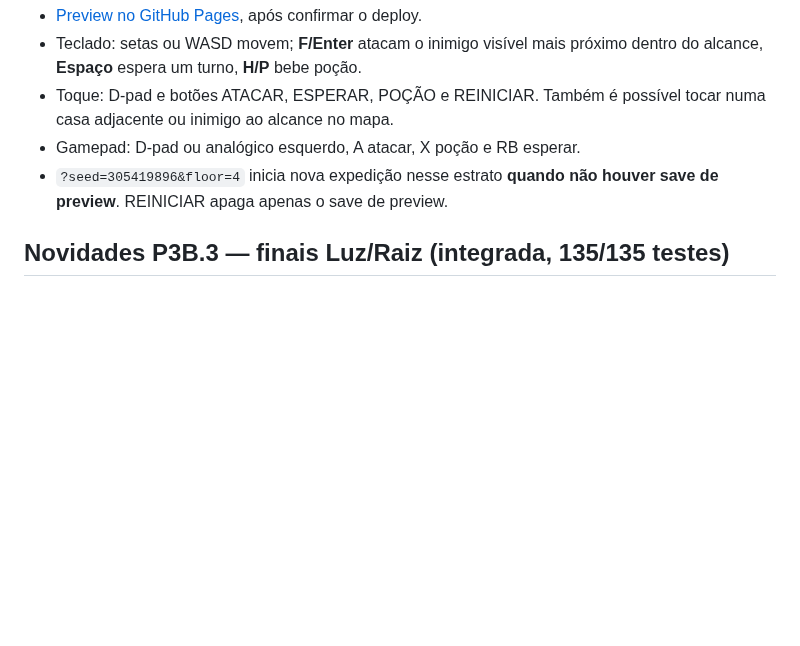
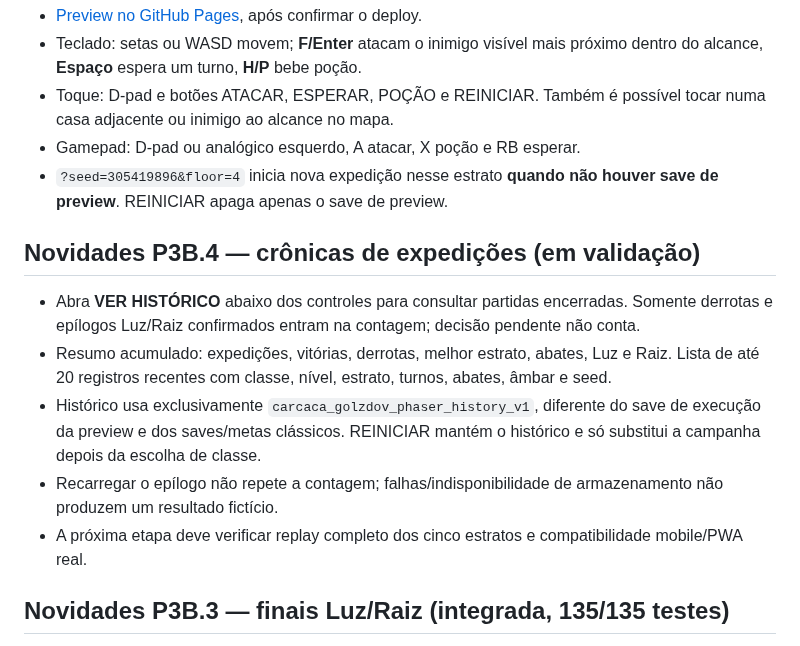
Before and after one commit to pedromaintenance/catacumbas-de-golzdov, a Markdown page: phaser-src/README.md, the part around the change. Rendered like a GitHub page; blank space fills up the shorter version.

Commit message:
docs(phaser): ensinar painel e persistência do histórico

```diff
--- a/phaser-src/README.md
+++ b/phaser-src/README.md
@@ -14,6 +14,14 @@ no branch `main`, a workflow constrói o bundle e atualiza **somente**
 - Toque: D-pad e botões ATACAR, ESPERAR, POÇÃO e REINICIAR. Também é possível tocar numa casa adjacente ou inimigo ao alcance no mapa.
 - Gamepad: D-pad ou analógico esquerdo, A atacar, X poção e RB esperar.
 - `?seed=305419896&floor=4` inicia nova expedição nesse estrato **quando não houver save de preview**. REINICIAR apaga apenas o save de preview.
+
+## Novidades P3B.4 — crônicas de expedições (em validação)
+
+- Abra **VER HISTÓRICO** abaixo dos controles para consultar partidas encerradas. Somente derrotas e epílogos Luz/Raiz confirmados entram na contagem; decisão pendente não conta.
+- Resumo acumulado: expedições, vitórias, derrotas, melhor estrato, abates, Luz e Raiz. Lista de até 20 registros recentes com classe, nível, estrato, turnos, abates, âmbar e seed.
+- Histórico usa exclusivamente `carcaca_golzdov_phaser_history_v1`, diferente do save de execução da preview e dos saves/metas clássicos. REINICIAR mantém o histórico e só substitui a campanha depois da escolha de classe.
+- Recarregar o epílogo não repete a contagem; falhas/indisponibilidade de armazenamento não produzem um resultado fictício.
+- A próxima etapa deve verificar replay completo dos cinco estratos e compatibilidade mobile/PWA real.
 
 ## Novidades P3B.3 — finais Luz/Raiz (integrada, 135/135 testes)
 
```
